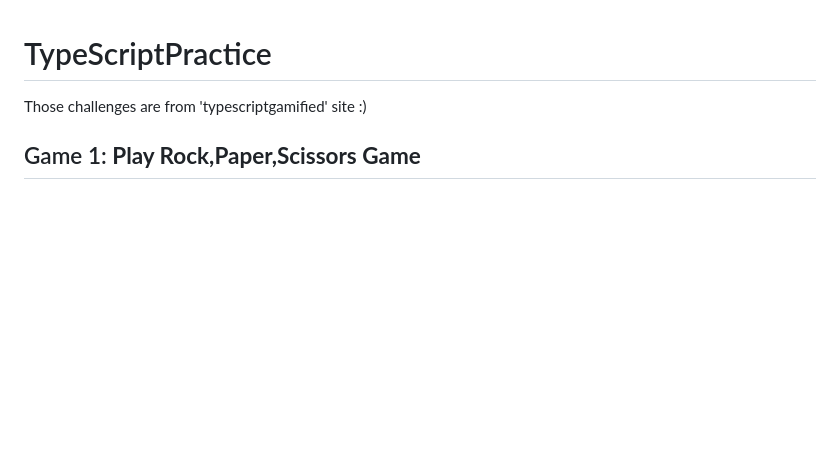
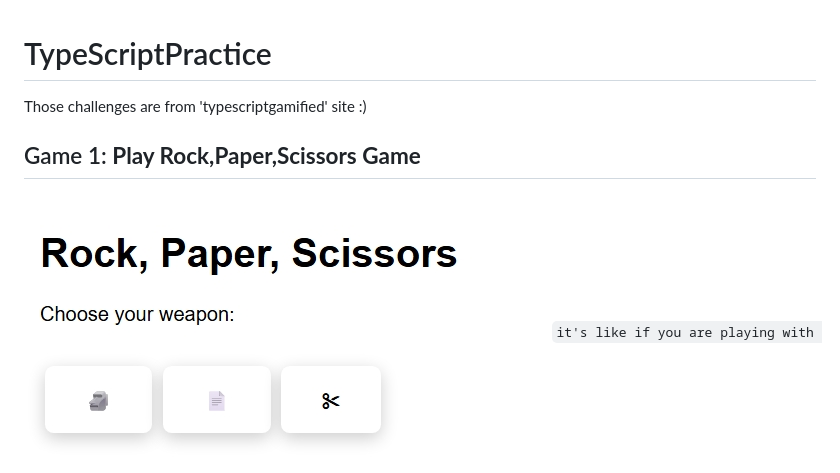
Before and after one commit to amyaby/TypeScriptPractice, a Markdown page: README.md, the part around the change printed below. Rendered like a GitHub page; pictures changed too: Challenge1/images/image.jpeg (added); blank space fills up the shorter version.

```diff
--- a/README.md
+++ b/README.md
@@ -1,5 +1,6 @@
 # TypeScriptPractice
 Those challenges are from 'typescriptgamified' site :)
 ## Game 1: **Play Rock,Paper,Scissors Game**
+![Alt Text](Challenge1/images/image.jpeg)
 `it's like if you are playing with the computer!!`
 fach kanwarek 3la chi boutton lpc generates wa7ed randowm click puis on determine le gagnant
```
Also changed, not shown: other parts of README.md (+2 -0 lines), Challenge1/images/image1.png (added), 1 other file.
